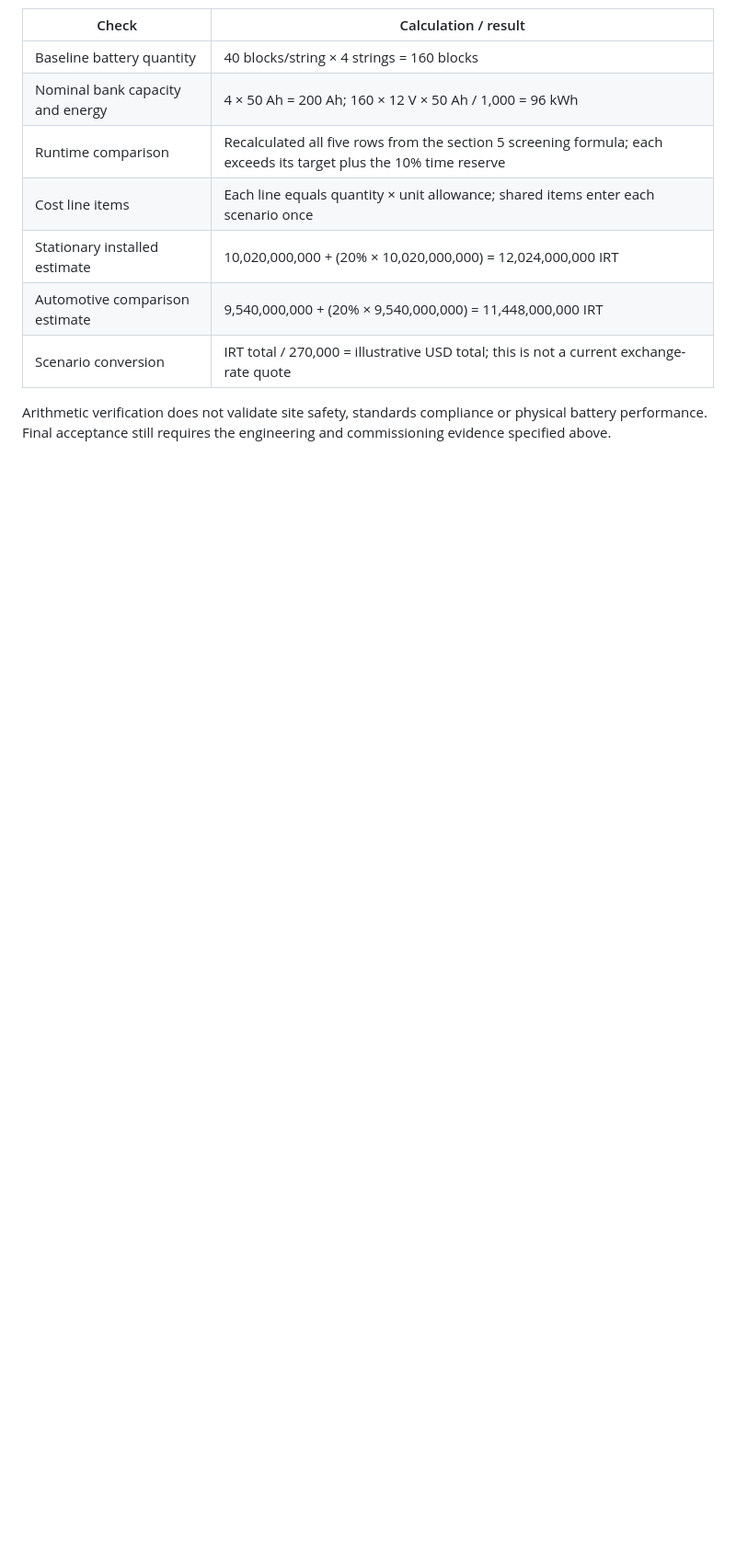
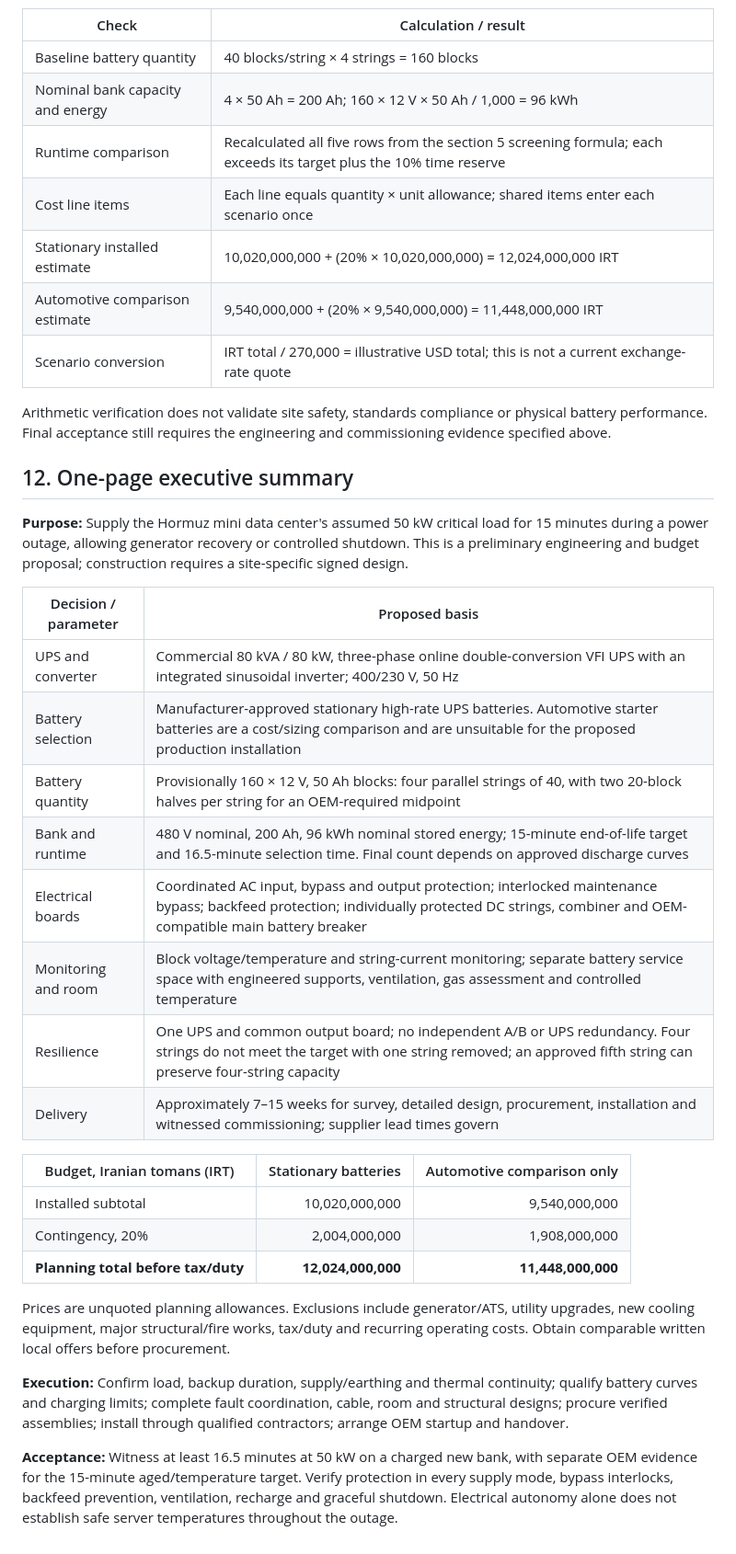
Before and after one commit to p0o0uya/hormuz, a Markdown page: assets/park/ups-proposal.md, the part around the change. Shown at 92% size. GitHub-like rendering; blank space fills up the shorter version.

Commit message:
Refs #5: UPS

```diff
--- a/assets/park/ups-proposal.md
+++ b/assets/park/ups-proposal.md
@@ -388,3 +388,30 @@ The battery sizing formulas in section 5 and the cost table in section 10 contai
 | Scenario conversion | IRT total / 270,000 = illustrative USD total; this is not a current exchange-rate quote |
 
 Arithmetic verification does not validate site safety, standards compliance or physical battery performance. Final acceptance still requires the engineering and commissioning evidence specified above.
+
+## 12. One-page executive summary
+
+**Purpose:** Supply the Hormuz mini data center's assumed 50 kW critical load for 15 minutes during a power outage, allowing generator recovery or controlled shutdown. This is a preliminary engineering and budget proposal; construction requires a site-specific signed design.
+
+| Decision / parameter | Proposed basis |
+| --- | --- |
+| UPS and converter | Commercial 80 kVA / 80 kW, three-phase online double-conversion VFI UPS with an integrated sinusoidal inverter; 400/230 V, 50 Hz |
+| Battery selection | Manufacturer-approved stationary high-rate UPS batteries. Automotive starter batteries are a cost/sizing comparison and are unsuitable for the proposed production installation |
+| Battery quantity | Provisionally 160 × 12 V, 50 Ah blocks: four parallel strings of 40, with two 20-block halves per string for an OEM-required midpoint |
+| Bank and runtime | 480 V nominal, 200 Ah, 96 kWh nominal stored energy; 15-minute end-of-life target and 16.5-minute selection time. Final count depends on approved discharge curves |
+| Electrical boards | Coordinated AC input, bypass and output protection; interlocked maintenance bypass; backfeed protection; individually protected DC strings, combiner and OEM-compatible main battery breaker |
+| Monitoring and room | Block voltage/temperature and string-current monitoring; separate battery service space with engineered supports, ventilation, gas assessment and controlled temperature |
+| Resilience | One UPS and common output board; no independent A/B or UPS redundancy. Four strings do not meet the target with one string removed; an approved fifth string can preserve four-string capacity |
+| Delivery | Approximately 7–15 weeks for survey, detailed design, procurement, installation and witnessed commissioning; supplier lead times govern |
+
+| Budget, Iranian tomans (IRT) | Stationary batteries | Automotive comparison only |
+| --- | ---: | ---: |
+| Installed subtotal | 10,020,000,000 | 9,540,000,000 |
+| Contingency, 20% | 2,004,000,000 | 1,908,000,000 |
+| **Planning total before tax/duty** | **12,024,000,000** | **11,448,000,000** |
+
+Prices are unquoted planning allowances. Exclusions include generator/ATS, utility upgrades, new cooling equipment, major structural/fire works, tax/duty and recurring operating costs. Obtain comparable written local offers before procurement.
+
+**Execution:** Confirm load, backup duration, supply/earthing and thermal continuity; qualify battery curves and charging limits; complete fault coordination, cable, room and structural designs; procure verified assemblies; install through qualified contractors; arrange OEM startup and handover.
+
+**Acceptance:** Witness at least 16.5 minutes at 50 kW on a charged new bank, with separate OEM evidence for the 15-minute aged/temperature target. Verify protection in every supply mode, bypass interlocks, backfeed prevention, ventilation, recharge and graceful shutdown. Electrical autonomy alone does not establish safe server temperatures throughout the outage.
```
